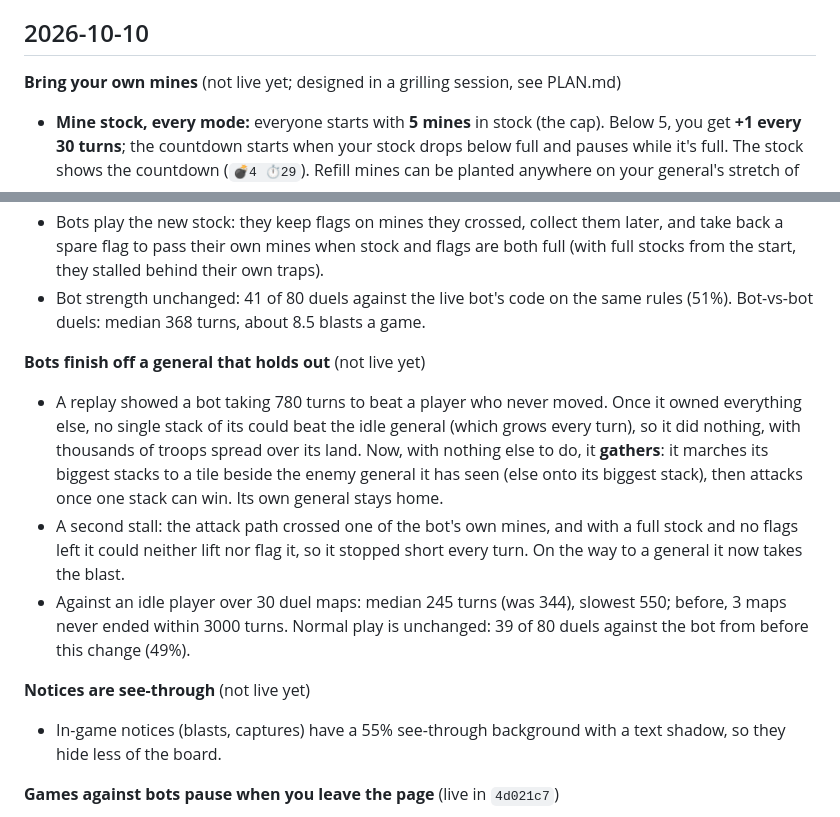
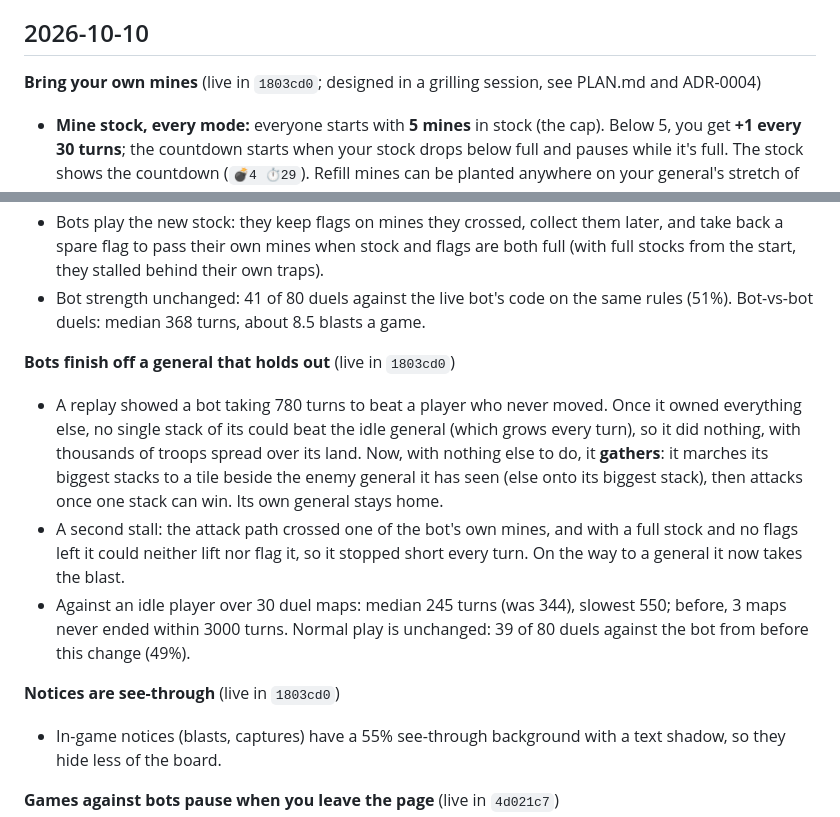
Before and after one commit to NigelRodgers/blockmarshal, a Markdown page: CHANGELOG.md, 2 parts joined by grey strips. GitHub-like rendering.

Commit message:
Changelog: 1803cd0 is live
Co-Authored-By: Claude Opus 5.5 <noreply@anthropic.com>

```diff
--- a/CHANGELOG.md
+++ b/CHANGELOG.md
@@ -4,7 +4,7 @@ Newest first. Build ids match the `Build <hash>` line on the start screen. Live:
 
 ## 2026-10-10
 
-**Bring your own mines** (not live yet; designed in a grilling session, see PLAN.md)
+**Bring your own mines** (live in `1803cd0`; designed in a grilling session, see PLAN.md and ADR-0004)
 - **Mine stock, every mode:** everyone starts with **5 mines** in stock (the cap). Below 5, you get **+1 every 30 turns**; the countdown starts when your stock drops below full and pauses while it's full. The stock shows the countdown (`💣4 ⏱29`). Refill mines can be planted anywhere on your general's stretch of land. Captures still count toward the cap.
 - **Full stock no longer wastes mines:** walking onto a flagged mine with a full stock crosses it safely and leaves it there, still flagged. You see it as a grey mine on your land; step on it again once your stock has room to collect it. An enemy who takes that tile without a flag sets it off.
 - **Flags come back** when a flagged mine is captured or picked up by its owner (as they already did when it exploded).
@@ -13,12 +13,12 @@ Newest first. Build ids match the `Build <hash>` line on the start screen. Live:
 - Bots play the new stock: they keep flags on mines they crossed, collect them later, and take back a spare flag to pass their own mines when stock and flags are both full (with full stocks from the start, they stalled behind their own traps).
 - Bot strength unchanged: 41 of 80 duels against the live bot's code on the same rules (51%). Bot-vs-bot duels: median 368 turns, about 8.5 blasts a game.
 
-**Bots finish off a general that holds out** (not live yet)
+**Bots finish off a general that holds out** (live in `1803cd0`)
 - A replay showed a bot taking 780 turns to beat a player who never moved. Once it owned everything else, no single stack of its could beat the idle general (which grows every turn), so it did nothing, with thousands of troops spread over its land. Now, with nothing else to do, it **gathers**: it marches its biggest stacks to a tile beside the enemy general it has seen (else onto its biggest stack), then attacks once one stack can win. Its own general stays home.
 - A second stall: the attack path crossed one of the bot's own mines, and with a full stock and no flags left it could neither lift nor flag it, so it stopped short every turn. On the way to a general it now takes the blast.
 - Against an idle player over 30 duel maps: median 245 turns (was 344), slowest 550; before, 3 maps never ended within 3000 turns. Normal play is unchanged: 39 of 80 duels against the bot from before this change (49%).
 
-**Notices are see-through** (not live yet)
+**Notices are see-through** (live in `1803cd0`)
 - In-game notices (blasts, captures) have a 55% see-through background with a text shadow, so they hide less of the board.
 
 **Games against bots pause when you leave the page** (live in `4d021c7`)
```
